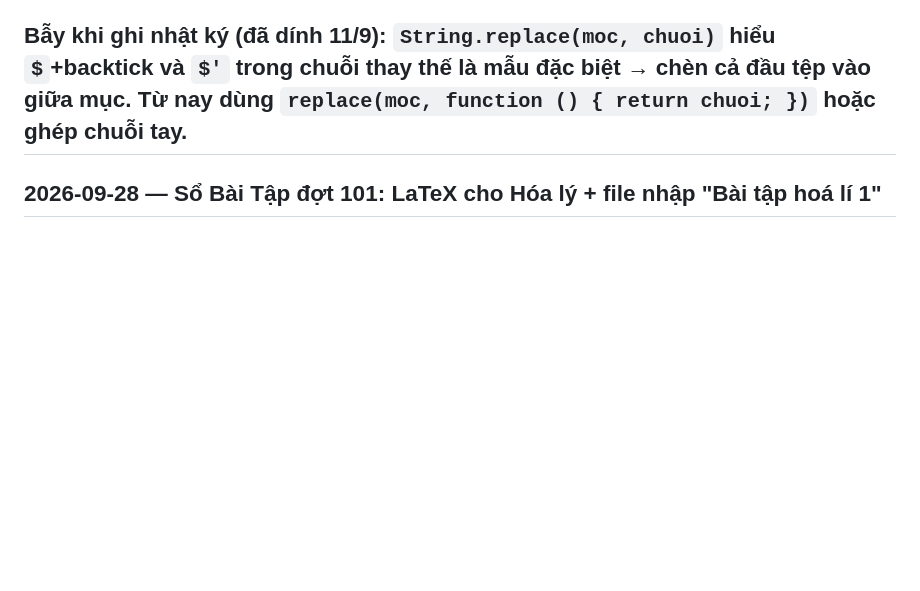
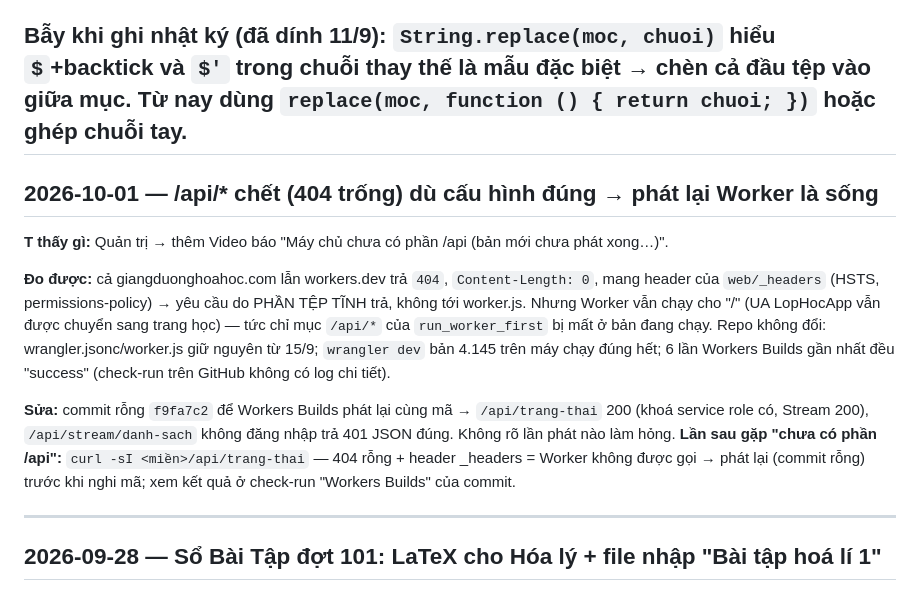
Before and after one commit to maknoonnjs94/lop-hoc-online, a Markdown page: NHAT_KY_WEB.md, the part around the change. Drawn GitHub-style; blank space fills up the shorter version.

Commit message:
Nhật ký: /api 404 trống do bản Worker đang chạy, phát lại là sống
Co-Authored-By: Claude Opus 5.5 <noreply@anthropic.com>

```diff
--- a/NHAT_KY_WEB.md
+++ b/NHAT_KY_WEB.md
@@ -39,6 +39,23 @@ curl -s https://lop-hoc-online.giangduonghoahoc.workers.dev/api/trang-thai
 - `Ca` chỉ được đổi thành `C_a` ở ngữ cảnh chắc chắn (sau dấu nhân, bài có K_a); còn lại giữ nguyên vì Ca là canxi.
 
 **Bẫy khi ghi nhật ký (đã dính 11/9):** `String.replace(moc, chuoi)` hiểu `$`+backtick và `$'` trong chuỗi thay thế là mẫu đặc biệt → chèn cả đầu tệp vào giữa mục. Từ nay dùng `replace(moc, function () { return chuoi; })` hoặc ghép chuỗi tay.
+---
+
+## 2026-10-01 — /api/* chết (404 trống) dù cấu hình đúng → phát lại Worker là sống
+
+**T thấy gì:** Quản trị → thêm Video báo "Máy chủ chưa có phần /api (bản mới chưa phát xong…)".
+
+**Đo được:** cả giangduonghoahoc.com lẫn workers.dev trả `404`, `Content-Length: 0`, mang header của
+`web/_headers` (HSTS, permissions-policy) → yêu cầu do PHẦN TỆP TĨNH trả, không tới worker.js. Nhưng Worker vẫn
+chạy cho "/" (UA LopHocApp vẫn được chuyển sang trang học) — tức chỉ mục `/api/*` của `run_worker_first` bị
+mất ở bản đang chạy. Repo không đổi: wrangler.jsonc/worker.js giữ nguyên từ 15/9; `wrangler dev` bản 4.145 trên
+máy chạy đúng hết; 6 lần Workers Builds gần nhất đều "success" (check-run trên GitHub không có log chi tiết).
+
+**Sửa:** commit rỗng `f9fa7c2` để Workers Builds phát lại cùng mã → `/api/trang-thai` 200 (khoá service role
+có, Stream 200), `/api/stream/danh-sach` không đăng nhập trả 401 JSON đúng. Không rõ lần phát nào làm hỏng.
+**Lần sau gặp "chưa có phần /api":** `curl -sI <miền>/api/trang-thai` — 404 rỗng + header _headers = Worker
+không được gọi → phát lại (commit rỗng) trước khi nghi mã; xem kết quả ở check-run "Workers Builds" của commit.
+
 ---
 
 ## 2026-09-28 — Sổ Bài Tập đợt 101: LaTeX cho Hóa lý + file nhập "Bài tập hoá lí 1"
```
